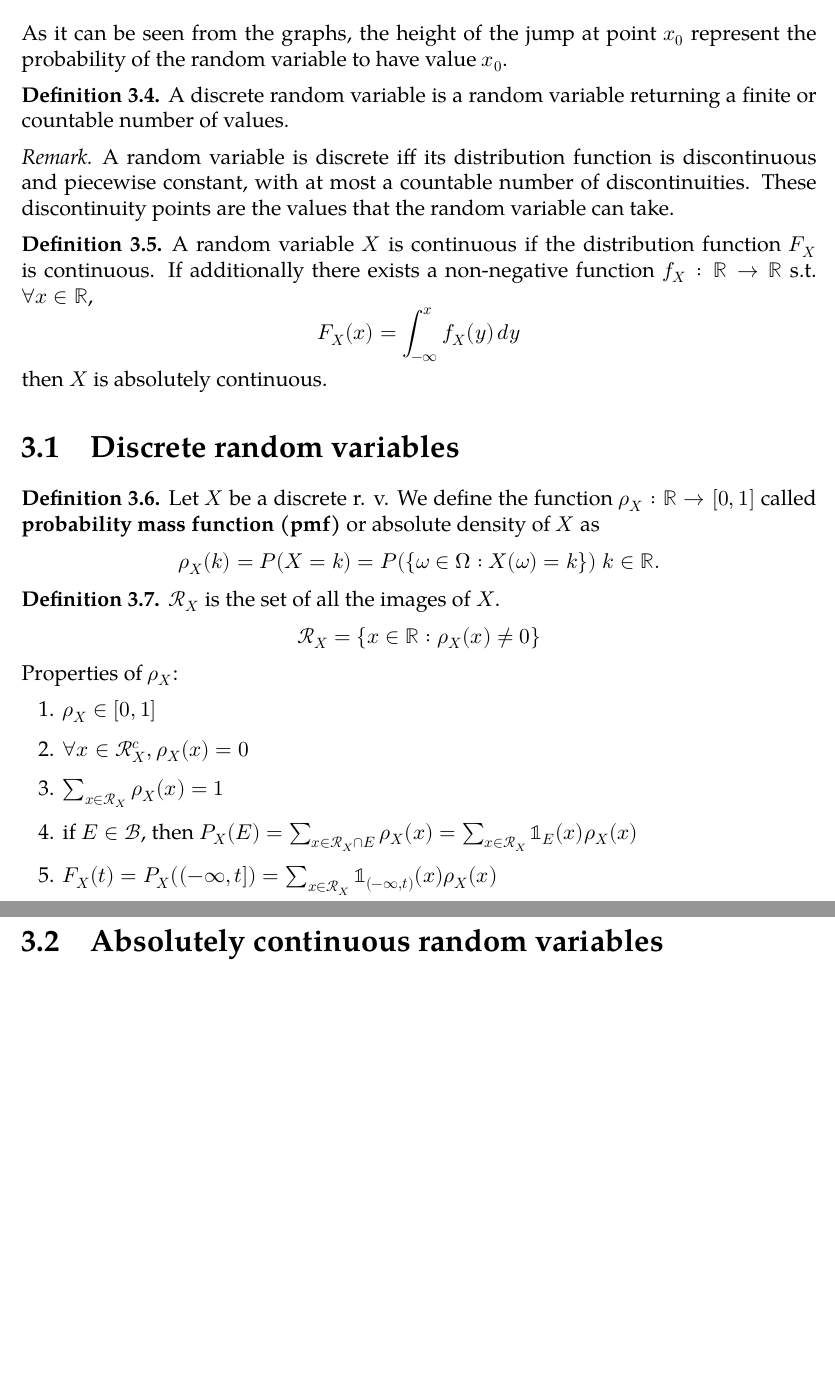
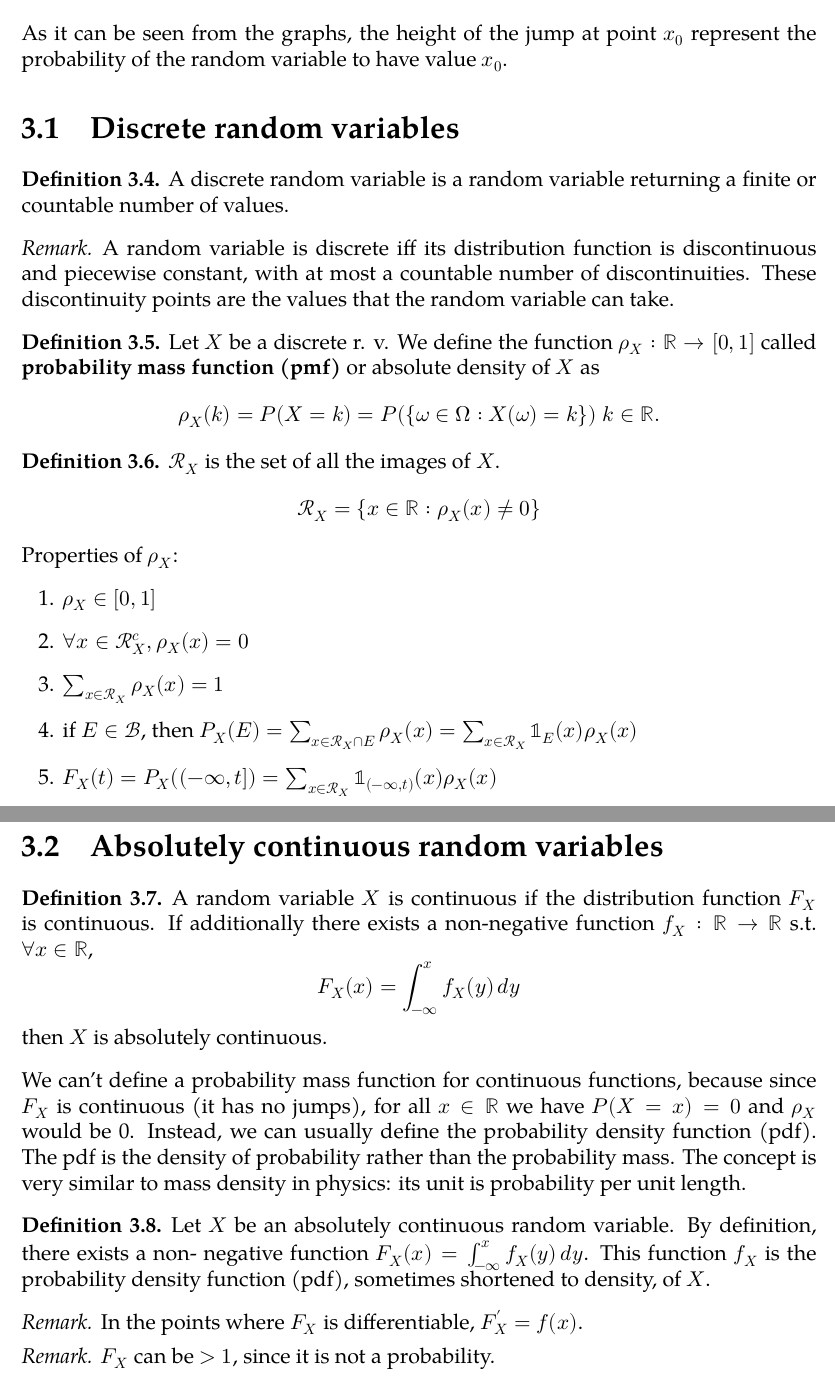
Before and after one commit to Sasso0101/Uni, a LaTeX document (Probability/Notes/main.tex, which reads Probability/Notes/chapters/03 Random variables.tex): two parts of pages 14 and 15 of 15, joined at a grey line, cut so that both start at the same text, the shorter picture padded with empty space. Compiled offline with XeLaTeX; a missing font is replaced by an installed copy or a similar font.

Commit message:
Added absolutely continuous raandom variables

```diff
--- a/Probability/Notes/chapters/03 Random variables.tex
+++ b/Probability/Notes/chapters/03 Random variables.tex
@@ -82,20 +82,13 @@ Now we may be interested at what happens if we progressively sum the probabiliti
     \end{enumerate}
 }
 As it can be seen from the graphs, the height of the jump at point $x_0$ represent the probability of the random variable to have value $x_0$.
+\section{Discrete random variables}
 \begin{definition}
     A discrete random variable is a random variable returning a finite or countable number of values.
 \end{definition}
 \begin{remark}
     A random variable is discrete iff its distribution function is discontinuous and piecewise constant, with at most a countable number of discontinuities. These discontinuity points are the values that the random variable can take.
 \end{remark}
-\begin{definition}
-    A random variable $X$ is continuous if the distribution function $F_X$ is continuous. If additionally there exists a non-negative function $f_X:\bbR\to\bbR$ s.t. $\forall x\in\bbR$,
-    \begin{equation*}
-        F_X(x)=\int_{-\infty}^{x} f_X(y) \,dy
-    \end{equation*}
-    then $X$ is absolutely continuous.
-\end{definition}
-\section{Discrete random variables}
 \begin{definition}
     Let $X$ be a discrete r. v. We define the function $\rho_X:\bbR\to[0,1]$ called \textbf{probability mass function (pmf)} or absolute density of $X$ as
     \begin{equation*}
@@ -117,3 +110,20 @@ Properties of $\rho_X$:
     \item $F_X(t)=P_X((-\infty,t])=\sum_{x \in \calR_X}\mathbb{1}_{(-\infty, t)}(x)\rho_X(x)$
 \end{enumerate}
 \section{Absolutely continuous random variables}
+\begin{definition}
+    A random variable $X$ is continuous if the distribution function $F_X$ is continuous. If additionally there exists a non-negative function $f_X:\bbR\to\bbR$ s.t. $\forall x\in\bbR$,
+    \begin{equation*}
+        F_X(x)=\int_{-\infty}^{x} f_X(y) \,dy
+    \end{equation*}
+    then $X$ is absolutely continuous.
+\end{definition}
+We can't define a probability mass function for continuous functions, because since $F_X$ is continuous (it has no jumps), for all $x \in \bbR$ we have $P(X=x)=0$ and $\rho_X$ would be 0. Instead, we can usually define the probability density function (pdf). The pdf is the density of probability rather than the probability mass. The concept is very similar to mass density in physics: its unit is probability per unit length.
+\begin{definition}
+    Let $X$ be an absolutely continuous random variable. By definition, there exists a non- negative function $F_X(x)=\int_{-\infty}^{x} f_X(y) \,dy$. This function $f_X$ is the probability density function (pdf), sometimes shortened to density, of $X$.
+\end{definition}
+\begin{remark}
+    In the points where $F_X$ is differentiable, $F_X'=f(x)$.
+\end{remark}
+\begin{remark}
+    $F_X$ can be $>1$, since it is not a probability.
+\end{remark}
```
Also changed, not shown: Probability/Notes/main.pdf.
